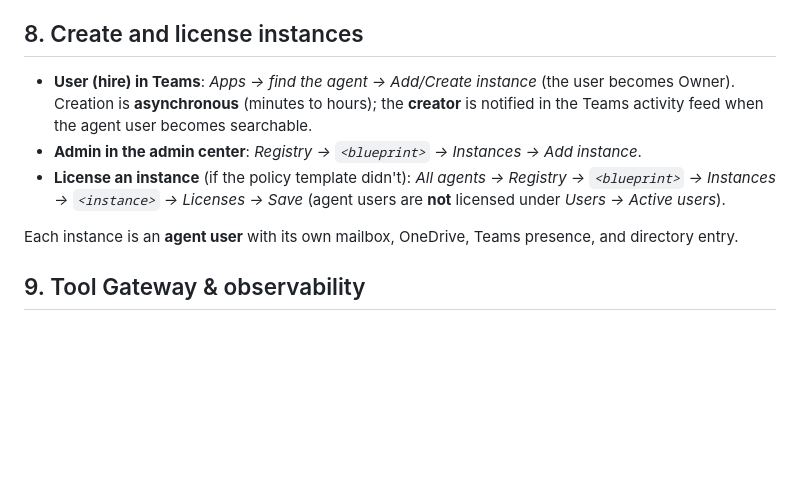
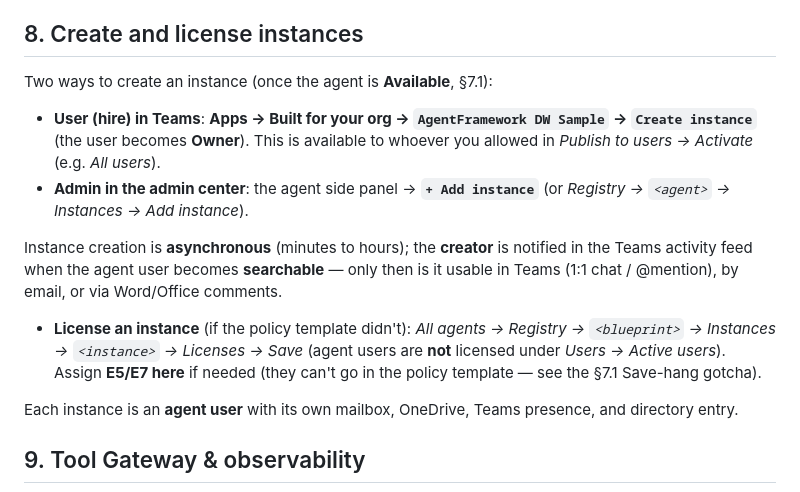
Before and after one commit to stefanpems/a365-lab-toolkit, a Markdown page: docs/setup-MAF-ACA-DW.md, the part around the change. Drawn GitHub-style; blank space fills up the shorter version.

Commit message:
docs(aca-dw): section 8 — document the two instance-creation paths (Teams Apps -> Built for your org -> agent -> Create instance for users; admin side panel -> Add instance), async provisioning until searchable, and assigning E5/E7 at the instance (not the template)

```diff
--- a/docs/setup-MAF-ACA-DW.md
+++ b/docs/setup-MAF-ACA-DW.md
@@ -292,13 +292,22 @@ template inline, or **create a custom policy template first** and select it duri
 
 ## 8. Create and license instances
 
-- **User (hire) in Teams**: *Apps → find the agent → Add/Create instance* (the user becomes
-  Owner). Creation is **asynchronous** (minutes to hours); the **creator** is notified in the
-  Teams activity feed when the agent user becomes searchable.
-- **Admin in the admin center**: *Registry → `<blueprint>` → Instances → Add instance*.
+Two ways to create an instance (once the agent is **Available**, §7.1):
+
+- **User (hire) in Teams**: **Apps → Built for your org → `AgentFramework DW Sample` →
+  `Create instance`** (the user becomes **Owner**). This is available to whoever you allowed in
+  *Publish to users → Activate* (e.g. *All users*).
+- **Admin in the admin center**: the agent side panel → **`+ Add instance`** (or *Registry →
+  `<agent>` → Instances → Add instance*).
+
+Instance creation is **asynchronous** (minutes to hours); the **creator** is notified in the
+Teams activity feed when the agent user becomes **searchable** — only then is it usable in Teams
+(1:1 chat / @mention), by email, or via Word/Office comments.
+
 - **License an instance** (if the policy template didn't): *All agents → Registry →
   `<blueprint>` → Instances → `<instance>` → Licenses → Save* (agent users are **not**
-  licensed under *Users → Active users*).
+  licensed under *Users → Active users*). Assign **E5/E7 here** if needed (they can't go in the
+  policy template — see the §7.1 Save-hang gotcha).
 
 Each instance is an **agent user** with its own mailbox, OneDrive, Teams presence, and
 directory entry.
```
